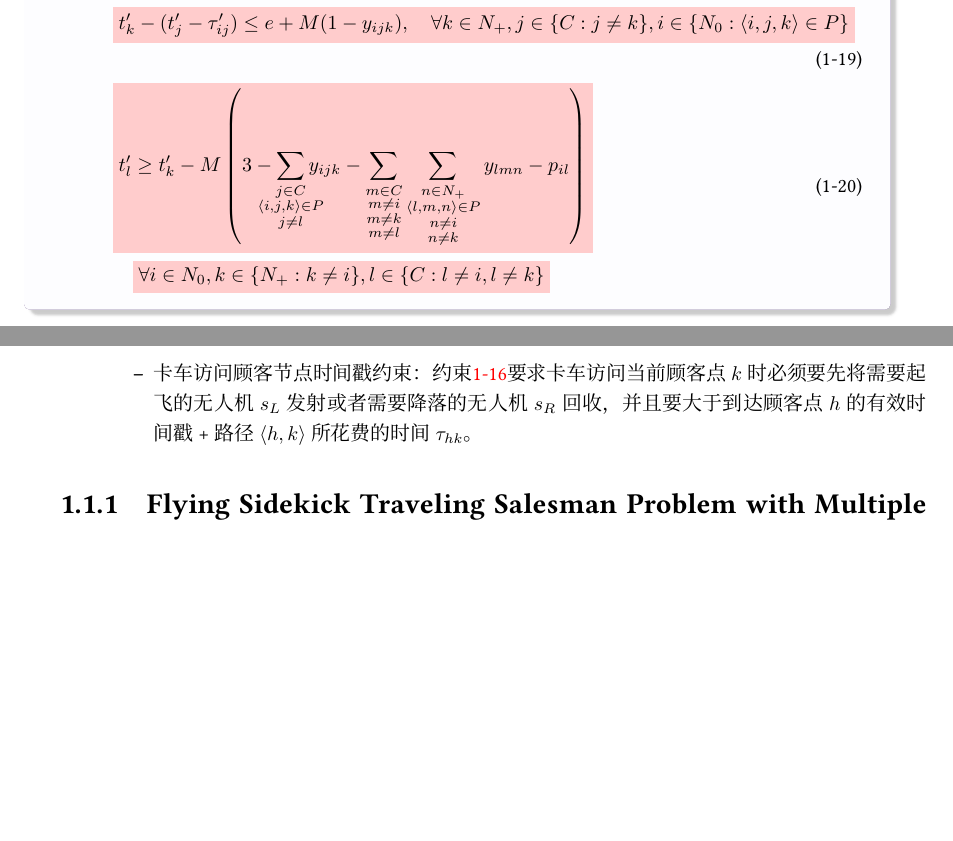
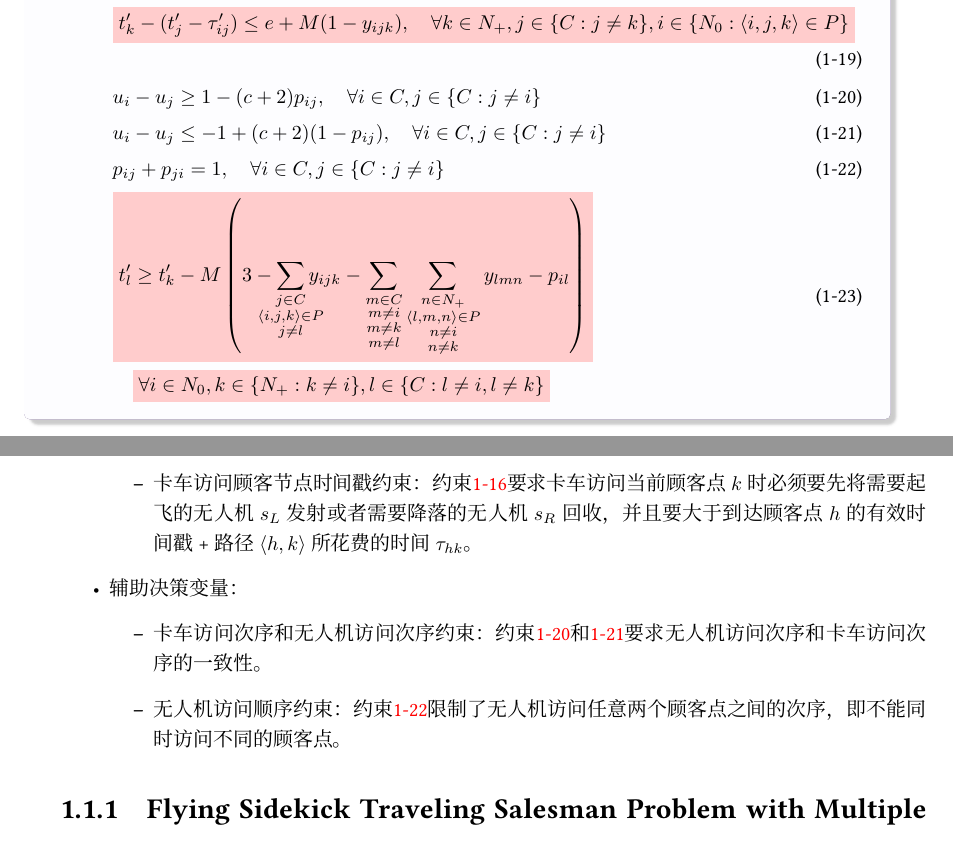
Before and after one commit to chen-huaneng/Notes, a LaTeX document (main.tex, which reads part/part1/chapter2.tex): two parts of pages 11 and 12 of 13, joined at a grey line, cut so that both start at the same text, the shorter picture padded with empty space. Compiled offline with XeLaTeX; a missing font is replaced by an installed copy or a similar font.

Commit message:
Update FSTSP model.

```diff
--- a/part/part1/chapter2.tex
+++ b/part/part1/chapter2.tex
@@ -118,6 +118,9 @@ FSTSP数学模型可以表示为MILP \ref{model:model-fstsp}。
     \begin{coloredeq-red}[eq:fstsp-drone-endurance]
         t_k' - (t_j' - \tau_{ij}') \leq e + M(1 - y_{ijk}), \quad \forall k \in N_{+}, j \in \{C: j\neq k\}, i \in \{N_0: \langle i,j,k \rangle \in P\}
     \end{coloredeq-red}\\
+    \quad & u_i - u_j \geq 1 - (c+2)p_{ij}, \quad \forall i \in C, j \in \{C: j \neq i\}\label{eq:fstsp-drone-truck-aide-1}\\
+    \quad & u_i - u_j \leq -1 + (c+2)(1 - p_{ij}), \quad \forall i \in C, j \in \{C: j \neq i\}\label{eq:fstsp-drone-truck-aide-2}\\
+    \quad & p_{ij} + p_{ji} = 1, \quad \forall i \in C, j \in \{C: j \neq i\}\label{eq:fstsp-drone-order}\\
     \quad &
     \begin{aligned}\label{eq:fstsp-drone-sortie-order}
         &\begin{coloredeq-red}
@@ -158,6 +161,11 @@ FSTSP数学模型可以表示为MILP \ref{model:model-fstsp}。
         \item 无人机回收点时间戳约束：约束\ref{eq:fstsp-truck-drone-land-time-1}和\ref{eq:fstsp-truck-drone-land-time-2}为无人机回收点的有效时间约束，要求无人机在回收节点的有效时间等于卡车在该点的有效时间，共同实现了卡车和无人机在回收节点时间上的对齐。
         \item 卡车访问顾客节点时间戳约束：约束\ref{eq:fstsp-truck-time}要求卡车访问当前顾客点$k$时必须要先将需要起飞的无人机$s_L$发射或者需要降落的无人机$s_R$回收，并且要大于到达顾客点$h$的有效时间戳+路径$\langle h,k \rangle$所花费的时间$\tau_{hk}$。
     \end{itemize}
+    \item 辅助决策变量：
+    \begin{itemize}
+        \item 卡车访问次序和无人机访问次序约束：约束\ref{eq:fstsp-drone-truck-aide-1}和\ref{eq:fstsp-drone-truck-aide-2}要求无人机访问次序和卡车访问次序的一致性。
+        \item 无人机访问顺序约束：约束\ref{eq:fstsp-drone-order}限制了无人机访问任意两个顾客点之间的次序，即不能同时访问不同的顾客点。
+    \end{itemize}
 \end{itemize}
 
 
```
Also changed, not shown: main.pdf.
